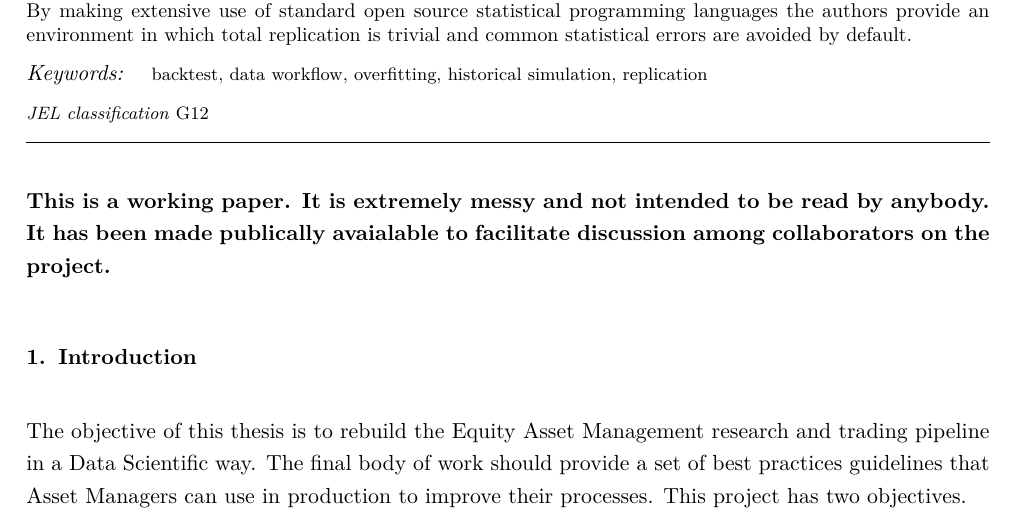
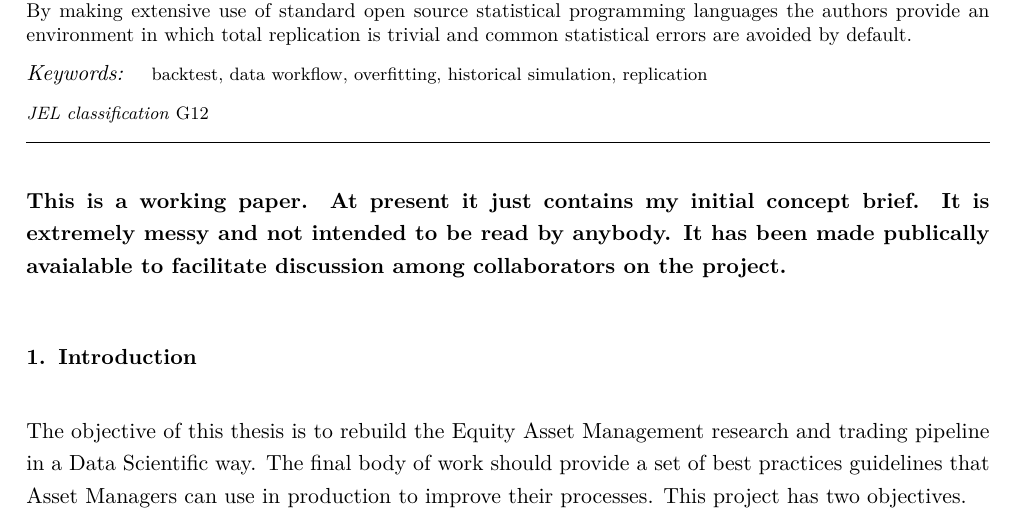
Before and after one commit to riazarbi/dissertation, an R Markdown document (dissertation.Rmd): part of page 1 of 6, cut so that both start at the same text. The pictures show the output file dissertation.pdf that the author committed with the source.

Commit message:
Fixed dissertation formatting

```diff
--- a/dissertation.Rmd
+++ b/dissertation.Rmd
@@ -35,7 +35,6 @@ fontsize: 11pt                  # Set fontsize
 linestretch: 1.2                # Set distance between lines.
 link-citations: TRUE            # This creates dynamic links to the papers in reference list.
 output:
-  github_document: default
   pdf_document:
     keep_tex: TRUE
     template: Tex/TexDefault.txt
@@ -43,6 +42,7 @@ output:
     fig_height: 3.5
     include:
       in_header: Tex/packages.txt # Reference file with extra packages
+  github_document: default
 abstract: |
   Contemporary research into the cross-sectional variation in stock returns is fraught with replication challenges. This makes it difficult to validate important results and hampers the advance of knowledge in the field. This project addresses some of these challenges by fitting the backtesting research process to a data scientific workflow. By making extensive use of standard open source statistical programming languages the authors provide an environment in which total replication is trivial and common statistical errors are avoided by default.
 ---
@@ -63,7 +63,7 @@ knitr::opts_chunk$set(echo = FALSE, message = FALSE, warning = FALSE, fig.width
 <!-- # Start Writing here: -->
 <!-- ############################## -->
 
-__This is a working paper. It is extremely messy and not intended to be read by anybody. It has been made publically avaialable to facilitate discussion among collaborators on the project.__
+__This is a working paper. At present it just contains my initial concept brief. It is extremely messy and not intended to be read by anybody. It has been made publically avaialable to facilitate discussion among collaborators on the project.__
 
 # Introduction
 
```
Also changed, not shown: dissertation.md, dissertation.pdf, dissertation.tex.
